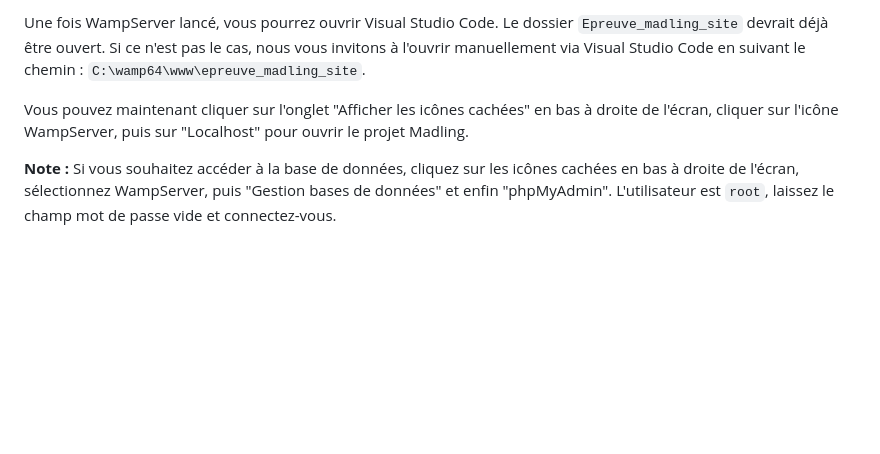
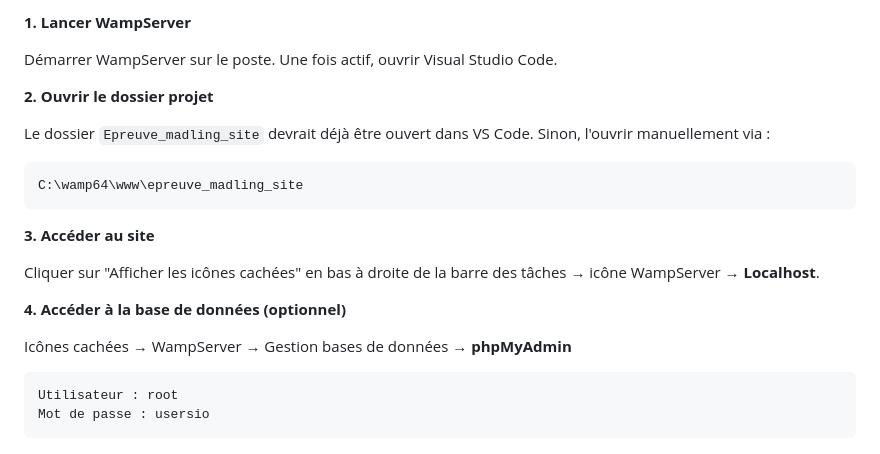
Before and after one commit to Nawrb/Madling, a Markdown page: README.md, the part around one of its changes. GitHub-like rendering; blank space fills up the shorter version.

````diff
--- a/README.md
+++ b/README.md
@@ -24,6 +81,25 @@ Le projet doit être lancé sur le poste ST 202 avec le nom d'utilisateur: "nrha
 
-Une fois WampServer lancé, vous pourrez ouvrir Visual Studio Code. Le dossier `Epreuve_madling_site` devrait déjà être ouvert. Si ce n'est pas le cas, nous vous invitons à l'ouvrir manuellement via Visual Studio Code en suivant le chemin : `C:\wamp64\www\epreuve_madling_site`.
+**1. Lancer WampServer**
 
-Vous pouvez maintenant cliquer sur l'onglet "Afficher les icônes cachées" en bas à droite de l'écran, cliquer sur l'icône WampServer, puis sur "Localhost" pour ouvrir le projet Madling.
+Démarrer WampServer sur le poste. Une fois actif, ouvrir Visual Studio Code.
 
-**Note :** Si vous souhaitez accéder à la base de données, cliquez sur les icônes cachées en bas à droite de l'écran, sélectionnez WampServer, puis "Gestion bases de données" et enfin "phpMyAdmin". L'utilisateur est `root`, laissez le champ mot de passe vide et connectez-vous.
+**2. Ouvrir le dossier projet**
+
+Le dossier `Epreuve_madling_site` devrait déjà être ouvert dans VS Code. Sinon, l'ouvrir manuellement via :
+
+```
+C:\wamp64\www\epreuve_madling_site
+```
+
+**3. Accéder au site**
+
+Cliquer sur "Afficher les icônes cachées" en bas à droite de la barre des tâches → icône WampServer → **Localhost**.
+
+**4. Accéder à la base de données (optionnel)**
+
+Icônes cachées → WampServer → Gestion bases de données → **phpMyAdmin**
+
+```
+Utilisateur : root
+Mot de passe : usersio
+```
````
Also changed, not shown: other parts of README.md (+67 -10 lines).
